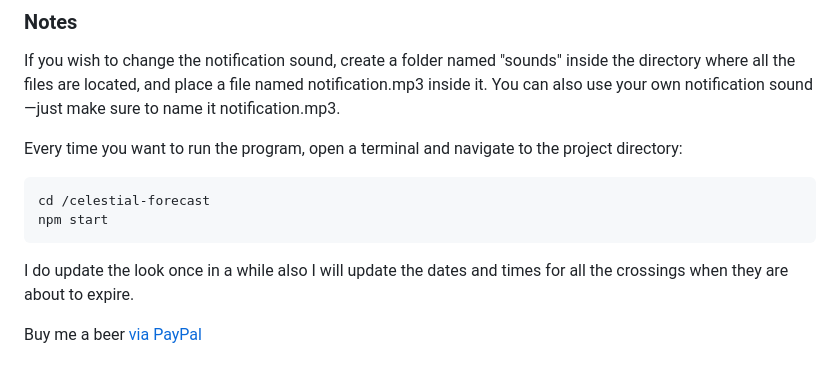
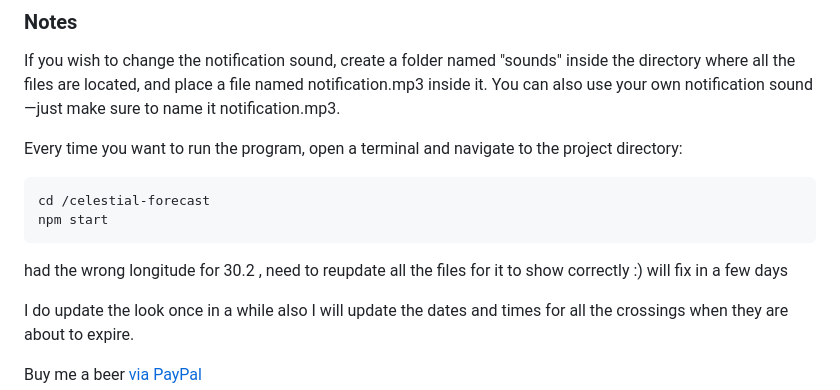
Before and after one commit to tutucea/celestial-forecast, a Markdown page: README.md, the part around the change. Drawn GitHub-style; blank space fills up the shorter version.

Commit message:
Fix longitude for 30.2 and update README
Correct longitude value for 30.2 and note future updates.

````diff
--- a/README.md
+++ b/README.md
@@ -81,6 +81,7 @@ Every time you want to run the program, open a terminal and navigate to the proj
 cd /celestial-forecast
 npm start
 ```
+had the wrong longitude for 30.2 , need to reupdate all the files for it to show correctly :) will fix in a few days
 
 I do update the look once in a while also I will update the dates and times for all the crossings when they are about to expire.
 
````
